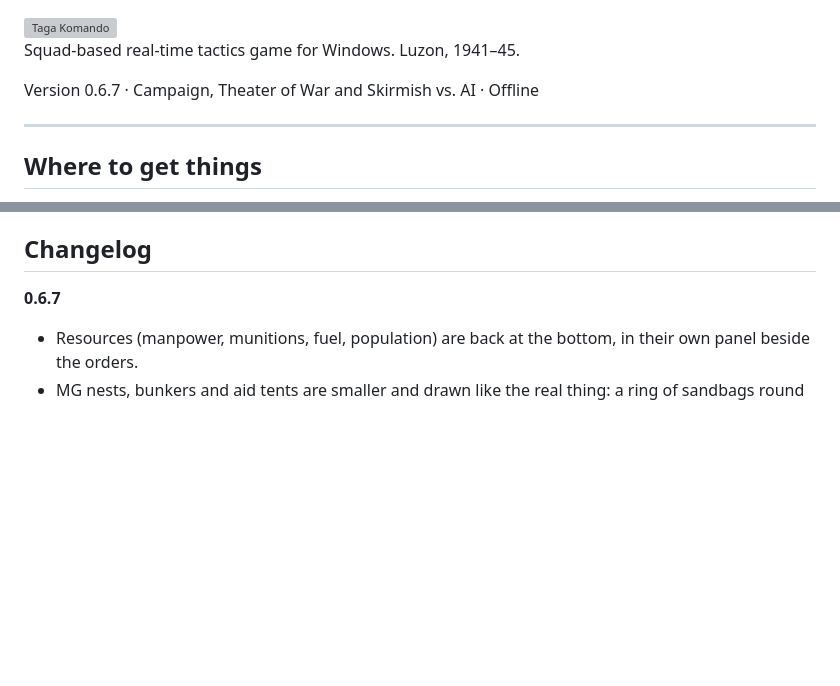
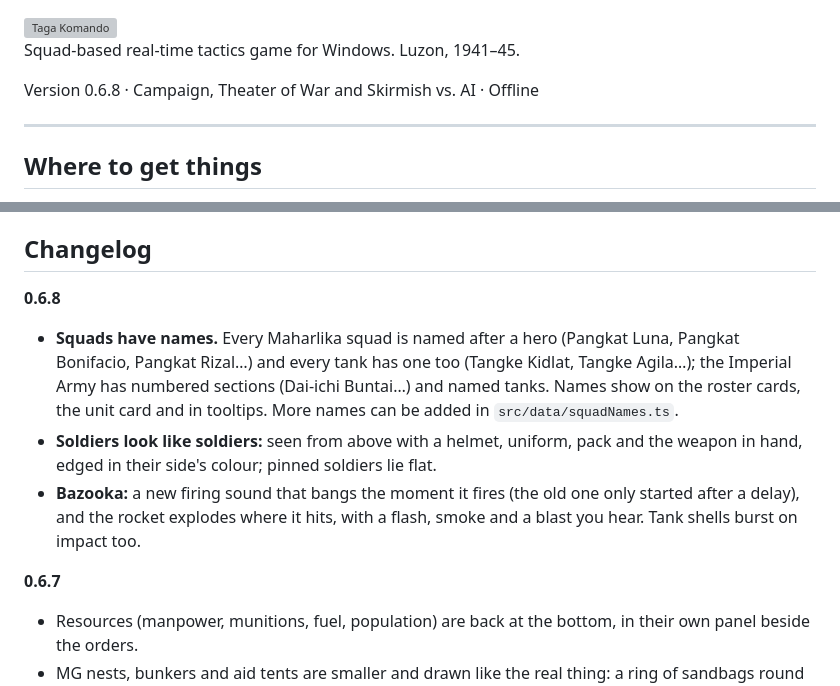
Before and after one commit to og-cz/giyera-at-bansa, a Markdown page: README.md, 2 parts joined by grey strips. GitHub-like rendering; blank space fills up the shorter version; grey boxes are pictures that could not be loaded.

Commit message:
docs: 0.6.8 changelog

```diff
--- a/README.md
+++ b/README.md
@@ -2,7 +2,7 @@
 
 Squad-based real-time tactics game for Windows. Luzon, 1941–45.
 
-Version 0.6.7 · Campaign, Theater of War and Skirmish vs. AI · Offline
+Version 0.6.8 · Campaign, Theater of War and Skirmish vs. AI · Offline
 
 ---
 
@@ -164,6 +164,11 @@ Machine guns turn slowly once set up, so attacking them from the side works. The
 - Missions: Intramuros (a walled city on the bay), Mount Samat, Route 3 and Layac Junction, plus Calumpit and San Fernando for the open battles.
 
 ## Changelog
+
+**0.6.8**
+- **Squads have names.** Every Maharlika squad is named after a hero (Pangkat Luna, Pangkat Bonifacio, Pangkat Rizal…) and every tank has one too (Tangke Kidlat, Tangke Agila…); the Imperial Army has numbered sections (Dai-ichi Buntai…) and named tanks. Names show on the roster cards, the unit card and in tooltips. More names can be added in `src/data/squadNames.ts`.
+- **Soldiers look like soldiers:** seen from above with a helmet, uniform, pack and the weapon in hand, edged in their side's colour; pinned soldiers lie flat.
+- **Bazooka:** a new firing sound that bangs the moment it fires (the old one only started after a delay), and the rocket explodes where it hits, with a flash, smoke and a blast you hear. Tank shells burst on impact too.
 
 **0.6.7**
 - Resources (manpower, munitions, fuel, population) are back at the bottom, in their own panel beside the orders.
```
